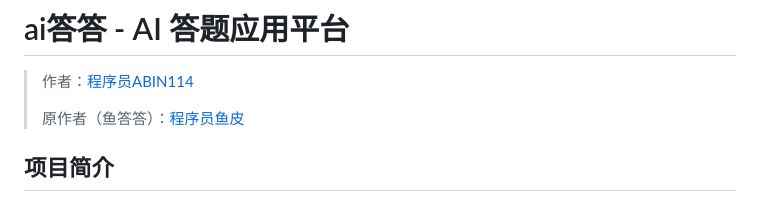
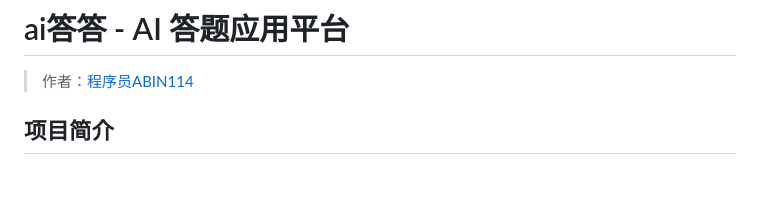
Before and after one commit to ABIN114/aidada, a Markdown page: README.md, the part around the change. GitHub-like rendering; blank space fills up the shorter version.

```diff
--- a/README.md
+++ b/README.md
@@ -1,8 +1,6 @@
 # ai答答 - AI 答题应用平台
 
 > 作者：[程序员ABIN114](https://github.com/ABIN114)
->
-> 原作者（鱼答答）：[程序员鱼皮](https://github.com/liyupi)
 
 ## 项目简介
 
```
